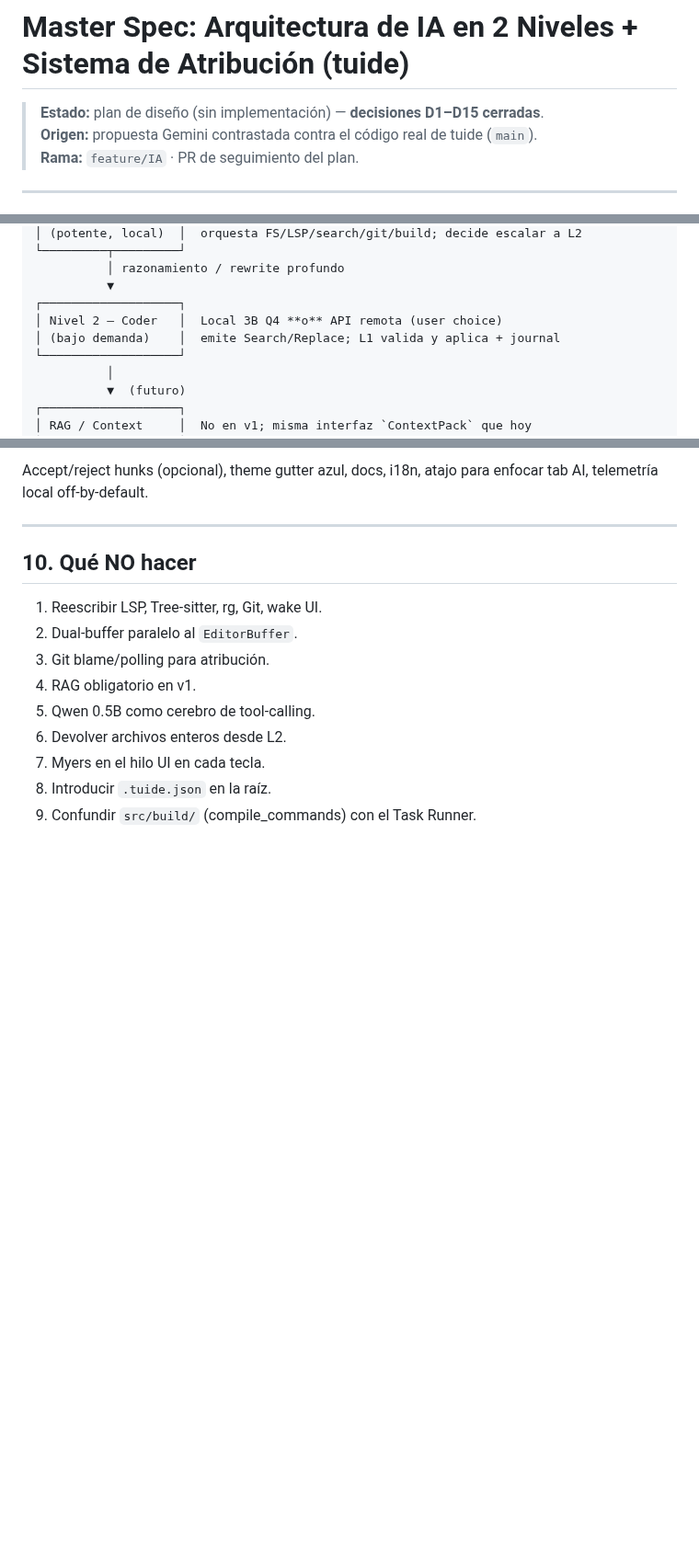
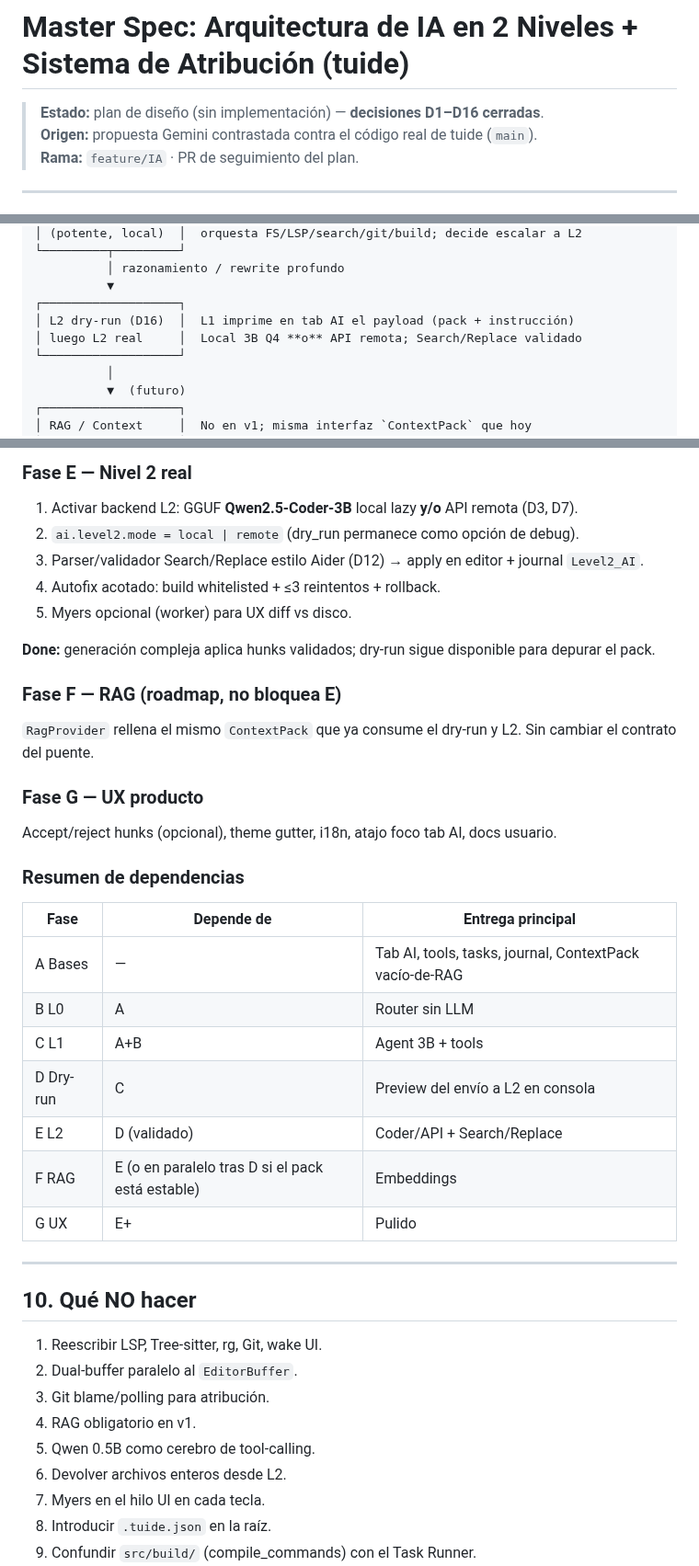
Before and after one commit to LorenzoAdr/TIDE, a Markdown page: docs/ai/master-spec.md, 3 parts joined by grey strips. Shown at 92% size. GitHub-like rendering; blank space fills up the shorter version.

```diff
--- a/docs/ai/master-spec.md
+++ b/docs/ai/master-spec.md
@@ -1,6 +1,6 @@
 # Master Spec: Arquitectura de IA en 2 Niveles + Sistema de Atribución (tuide)
 
-> **Estado:** plan de diseño (sin implementación) — **decisiones D1–D15 cerradas**.
+> **Estado:** plan de diseño (sin implementación) — **decisiones D1–D16 cerradas**.
 > **Origen:** propuesta Gemini contrastada contra el código real de tuide (`main`).
 > **Rama:** `feature/IA` · PR de seguimiento del plan.
 
@@ -71,8 +72,8 @@ Usuario (NL / slash / UI)
           │ razonamiento / rewrite profundo
           ▼
 ┌───────────────────┐
-│ Nivel 2 — Coder   │  Local 3B Q4 **o** API remota (user choice)
-│ (bajo demanda)    │  emite Search/Replace; L1 valida y aplica + journal
+│ L2 dry-run (D16)  │  L1 imprime en tab AI el payload (pack + instrucción)
+│ luego L2 real     │  Local 3B Q4 **o** API remota; Search/Replace validado
 └───────────────────┘
           │
           ▼  (futuro)
@@ -338,5 +350,33 @@ Alineado a bundles existentes (`BundleClangd`, `BundleRg`, …):
 
-Accept/reject hunks (opcional), theme gutter azul, docs, i18n, atajo para enfocar tab AI, telemetría local off-by-default.
+### Fase E — Nivel 2 real
+
+1. Activar backend L2: GGUF **Qwen2.5-Coder-3B** local lazy **y/o** API remota (D3, D7).
+2. `ai.level2.mode = local | remote` (dry_run permanece como opción de debug).
+3. Parser/validador Search/Replace estilo Aider (D12) → apply en editor + journal `Level2_AI`.
+4. Autofix acotado: build whitelisted + ≤3 reintentos + rollback.
+5. Myers opcional (worker) para UX diff vs disco.
+
+**Done:** generación compleja aplica hunks validados; dry-run sigue disponible para depurar el pack.
+
+### Fase F — RAG (roadmap, no bloquea E)
+
+`RagProvider` rellena el mismo `ContextPack` que ya consume el dry-run y L2. Sin cambiar el contrato del puente.
+
+### Fase G — UX producto
+
+Accept/reject hunks (opcional), theme gutter, i18n, atajo foco tab AI, docs usuario.
+
+### Resumen de dependencias
+
+| Fase | Depende de | Entrega principal |
+|---|---|---|
+| A Bases | — | Tab AI, tools, tasks, journal, ContextPack vacío-de-RAG |
+| B L0 | A | Router sin LLM |
+| C L1 | A+B | Agent 3B + tools |
+| D Dry-run | C | Preview del envío a L2 en consola |
+| E L2 | D (validado) | Coder/API + Search/Replace |
+| F RAG | E (o en paralelo tras D si el pack está estable) | Embeddings |
+| G UX | E+ | Pulido |
 
 ---
 
```
Also changed, not shown: other parts of docs/ai/master-spec.md (+46 -31 lines).
